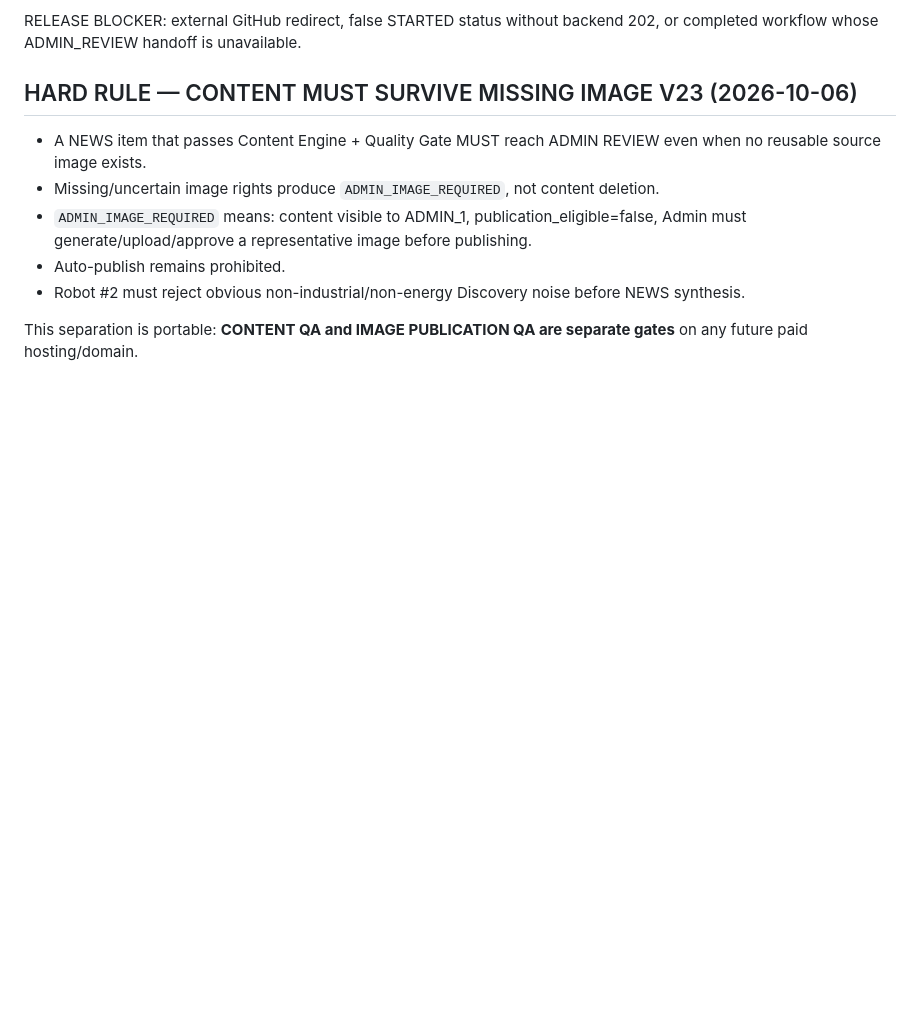
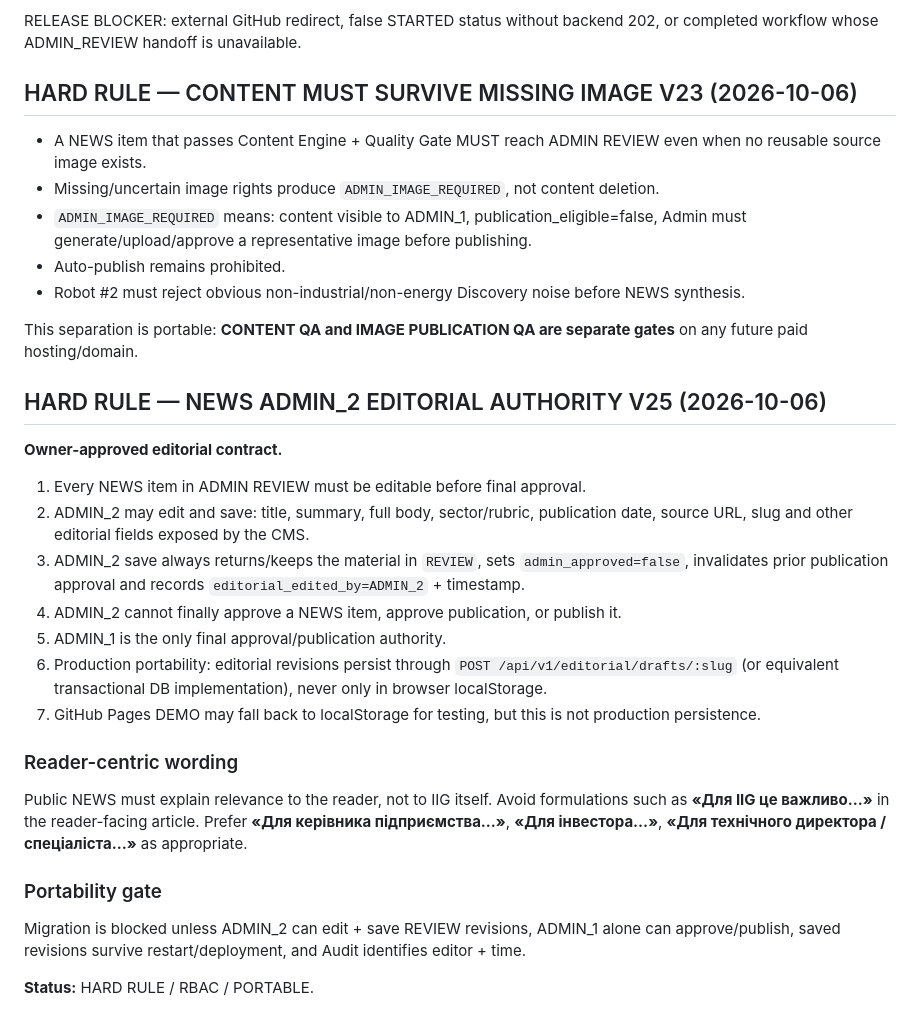
Before and after one commit to developiig-hue/IIG_PLATFORM_DEMO, a Markdown page: ADMIN_MASTER_SPEC.md, the part around the change. Rendered like a GitHub page; blank space fills up the shorter version.

Commit message:
protocol: lock ADMIN_2 NEWS editing and reader-centric wording

```diff
--- a/ADMIN_MASTER_SPEC.md
+++ b/ADMIN_MASTER_SPEC.md
@@ -1336,3 +1336,24 @@ RELEASE BLOCKER: external GitHub redirect, false STARTED status without backend
 - Robot #2 must reject obvious non-industrial/non-energy Discovery noise before NEWS synthesis.
 
 This separation is portable: **CONTENT QA and IMAGE PUBLICATION QA are separate gates** on any future paid hosting/domain.
+
+
+## HARD RULE — NEWS ADMIN_2 EDITORIAL AUTHORITY V25 (2026-10-06)
+
+**Owner-approved editorial contract.**
+
+1. Every NEWS item in ADMIN REVIEW must be editable before final approval.
+2. ADMIN_2 may edit and save: title, summary, full body, sector/rubric, publication date, source URL, slug and other editorial fields exposed by the CMS.
+3. ADMIN_2 save always returns/keeps the material in `REVIEW`, sets `admin_approved=false`, invalidates prior publication approval and records `editorial_edited_by=ADMIN_2` + timestamp.
+4. ADMIN_2 cannot finally approve a NEWS item, approve publication, or publish it.
+5. ADMIN_1 is the only final approval/publication authority.
+6. Production portability: editorial revisions persist through `POST /api/v1/editorial/drafts/:slug` (or equivalent transactional DB implementation), never only in browser localStorage.
+7. GitHub Pages DEMO may fall back to localStorage for testing, but this is not production persistence.
+
+### Reader-centric wording
+Public NEWS must explain relevance to the reader, not to IIG itself. Avoid formulations such as **«Для IIG це важливо…»** in the reader-facing article. Prefer **«Для керівника підприємства…»**, **«Для інвестора…»**, **«Для технічного директора / спеціаліста…»** as appropriate.
+
+### Portability gate
+Migration is blocked unless ADMIN_2 can edit + save REVIEW revisions, ADMIN_1 alone can approve/publish, saved revisions survive restart/deployment, and Audit identifies editor + time.
+
+**Status:** HARD RULE / RBAC / PORTABLE.
```
